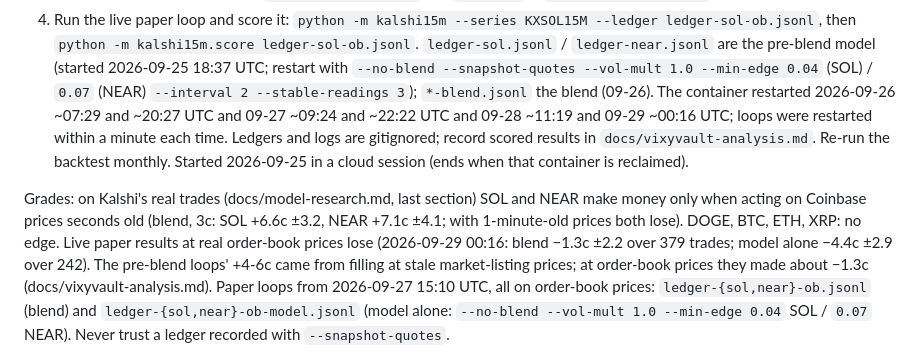
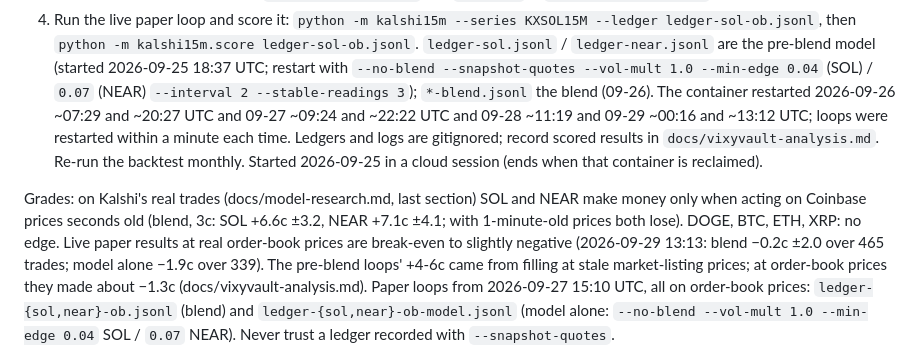
Before and after one commit to kr1216/git-clone-https-github.com-elebumm-RedditVideoMakerBot.git-cd-RedditVideoMakerBot, a Markdown page: CLAUDE.md, the part around the change. GitHub-like rendering.

```diff
--- a/CLAUDE.md
+++ b/CLAUDE.md
@@ -62,15 +62,15 @@ Done 2026-09-25 (steps 1-3 below). Results are in `docs/vixyvault-analysis.md` s
    `python -m kalshi15m.score ledger-sol-ob.jsonl`. `ledger-sol.jsonl` / `ledger-near.jsonl`
    are the pre-blend model (started 2026-09-25 18:37 UTC; restart with `--no-blend --snapshot-quotes --vol-mult 1.0
    --min-edge 0.04` (SOL) / `0.07` (NEAR) `--interval 2 --stable-readings 3`); `*-blend.jsonl` the
-   blend (09-26). The container restarted 2026-09-26 ~07:29 and ~20:27 UTC and 09-27 ~09:24 and ~22:22 UTC and 09-28 ~11:19 and 09-29 ~00:16 UTC; loops were restarted within a minute each time. Ledgers and logs are gitignored; record
+   blend (09-26). The container restarted 2026-09-26 ~07:29 and ~20:27 UTC and 09-27 ~09:24 and ~22:22 UTC and 09-28 ~11:19 and 09-29 ~00:16 and ~13:12 UTC; loops were restarted within a minute each time. Ledgers and logs are gitignored; record
    scored results in `docs/vixyvault-analysis.md`. Re-run the backtest monthly.
    Started 2026-09-25 in a cloud session (ends when that container is reclaimed).
 
 Grades: on Kalshi's real trades (docs/model-research.md, last section) SOL and NEAR make
 money only when acting on Coinbase prices seconds old (blend, 3c: SOL +6.6c ±3.2, NEAR
 +7.1c ±4.1; with 1-minute-old prices both lose). DOGE, BTC, ETH, XRP: no edge. Live paper
-results at real order-book prices lose (2026-09-29 00:16: blend −1.3c ±2.2 over 379 trades;
-model alone −4.4c ±2.9 over 242). The pre-blend loops' +4-6c came from filling at stale
+results at real order-book prices are break-even to slightly negative (2026-09-29 13:13: blend
+−0.2c ±2.0 over 465 trades; model alone −1.9c over 339). The pre-blend loops' +4-6c came from filling at stale
 market-listing prices; at order-book prices they made about −1.3c (docs/vixyvault-analysis.md).
 Paper loops from 2026-09-27 15:10 UTC, all on order-book prices: `ledger-{sol,near}-ob.jsonl`
 (blend) and `ledger-{sol,near}-ob-model.jsonl` (model alone: `--no-blend --vol-mult 1.0
```
Also changed, not shown: docs/vixyvault-analysis.md (+6 -0 lines).
